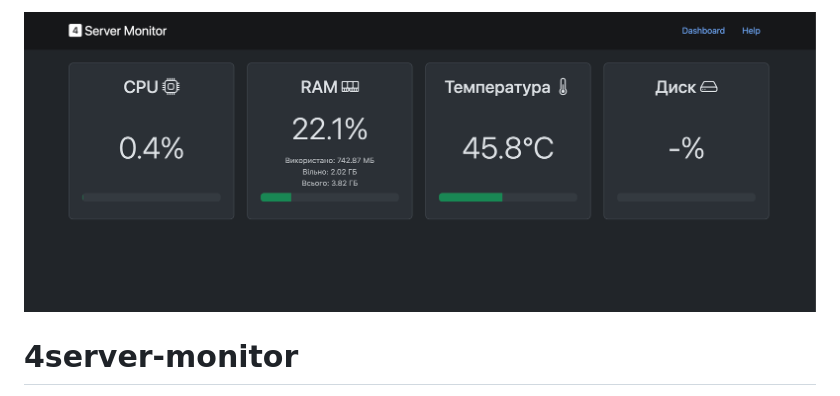
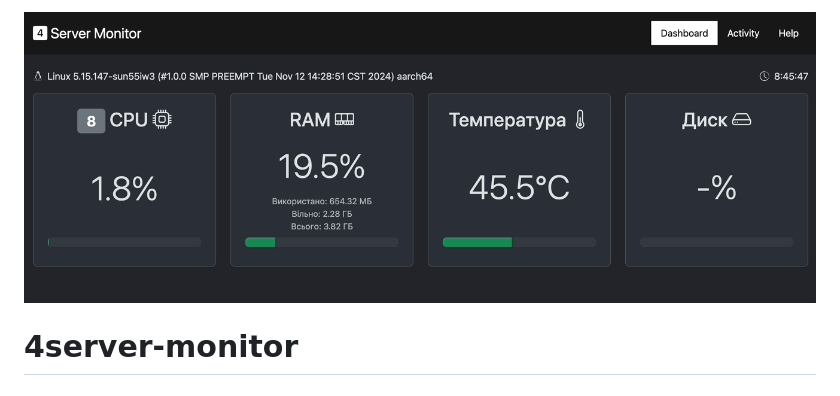
Before and after one commit to ArtemHarbetskyi/4server-monitor, a Markdown page: README.md, the part around the change. Drawn GitHub-style; pictures changed too: example.gif (added).

```diff
--- a/README.md
+++ b/README.md
@@ -1,4 +1,4 @@
-![Example](https://github.com/ArtemHarbetskyi/4server-monitor/blob/main/example.png)
+![Example](https://github.com/ArtemHarbetskyi/4server-monitor/blob/main/example.gif)
 
 # 4server-monitor
 Simple web-based server status monitoring.
```
Also changed, not shown: 1 other file.
